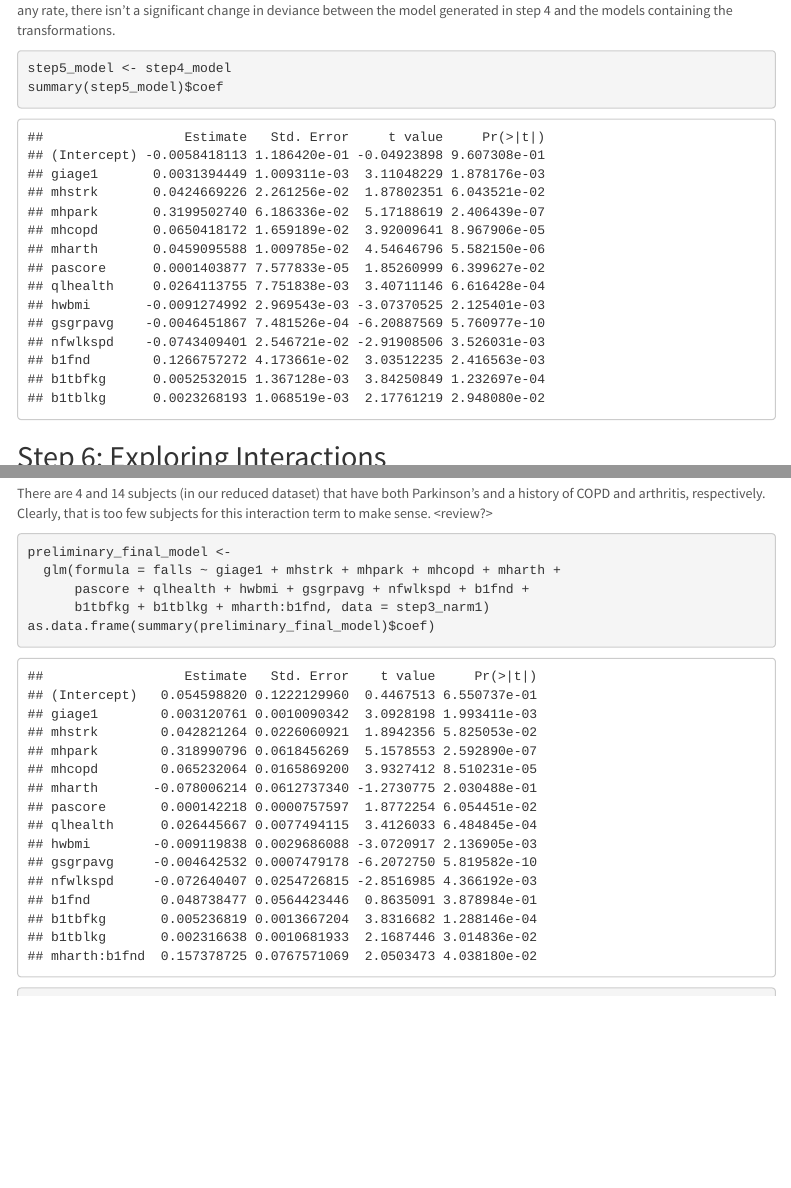
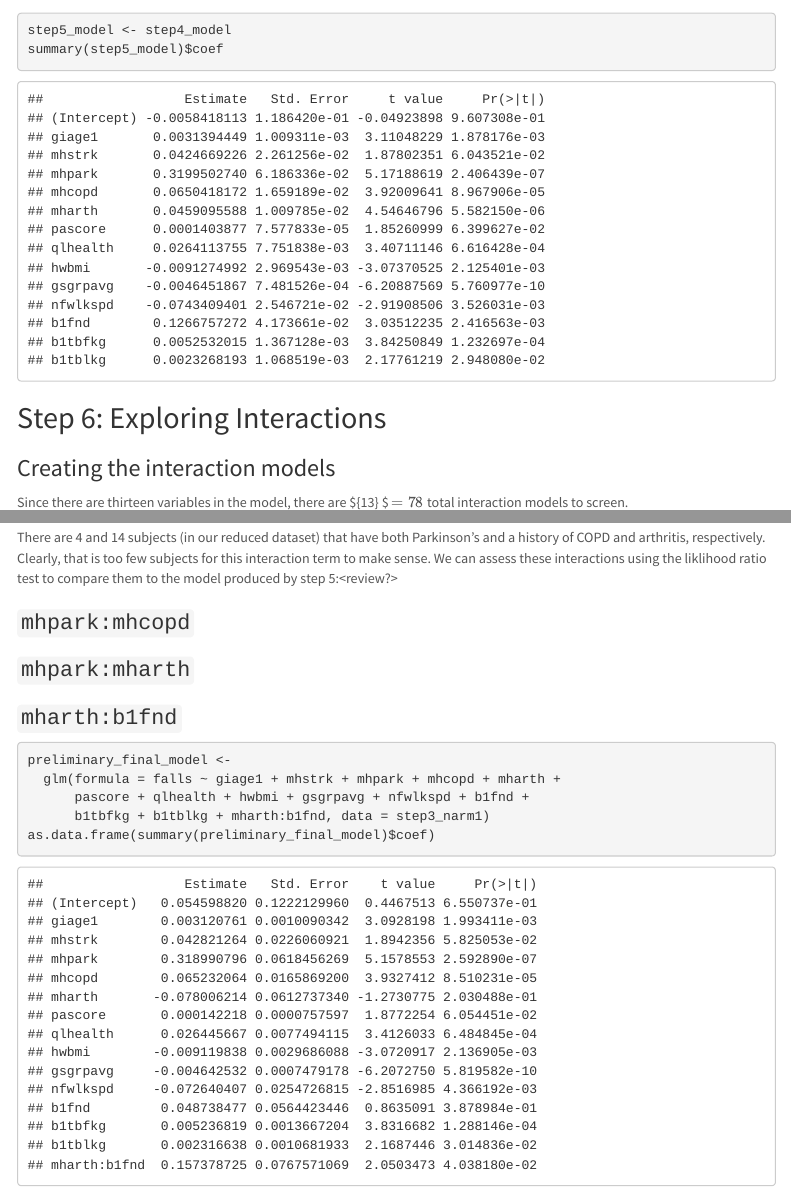
Before and after one commit to matthew-hoctor/BSTA513-Group6-project, an R Markdown document (MrOS-Falls.Rmd): the page in a window 1100 px wide, from 10800 px down before the commit and from 12330 px down after it, and a second part further down, joined at a grey line. Rendered offline with R 4.5, knitr and Pandoc, with nearby package versions; some code elsewhere in the file could not run offline; menus at the side of the page are left out; common packages that the code uses without loading them are loaded.

Commit message:
editing interaction step

````diff
--- a/MrOS-Falls.Rmd
+++ b/MrOS-Falls.Rmd
@@ -803,6 +803,8 @@ summary(step5_model)$coef
 
 ## Step 6: Exploring Interactions
 
+### Creating the interaction models
+
 Since there are thirteen variables in the model, there are ${13} \choose 2 $ $= 78$ total interaction models to screen.
 
 ```{r, interaction screening aka wall of shame}
@@ -1245,7 +1249,19 @@ step4_narm[step4_narm$mharth == 1 & step4_narm$mhpark == 1,]
 
 ```
 
-There are 4 and 14 subjects (in our reduced dataset) that have both Parkinson's and a history of COPD and arthritis, respectively. Clearly, that is too few subjects for this interaction term to make sense. <review?>
+There are 4 and 14 subjects (in our reduced dataset) that have both Parkinson's and a history of COPD and arthritis, respectively. Clearly, that is too few subjects for this interaction term to make sense. We can assess these interactions using the liklihood ratio test to compare them to the model produced by step 5:<review?>
+
+### `mhpark:mhcopd`
+
+
+
+### `mhpark:mharth`
+
+
+
+### `mharth:b1fnd`
+
+
 
 ```{r}
 preliminary_final_model <-
````
Also changed, not shown: MrOS-Falls.html, MrOS-Falls.Rmd (8 more changed lines).
